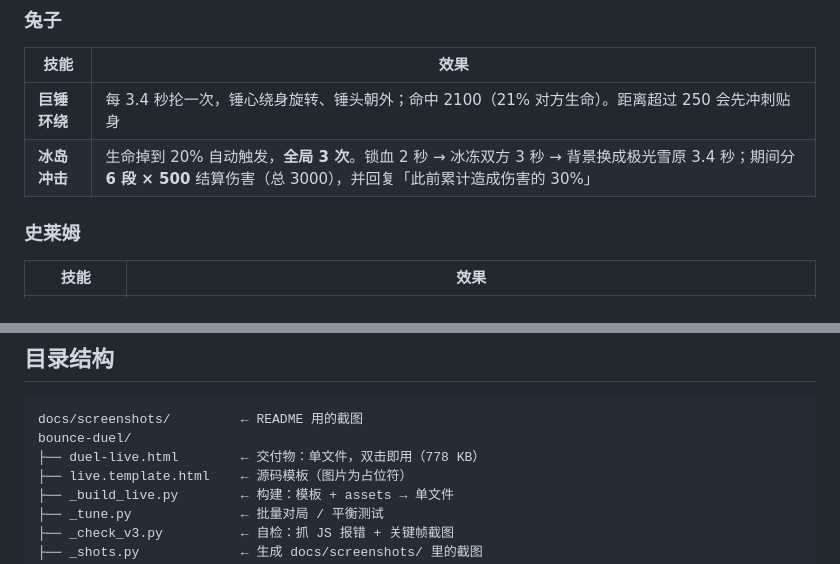
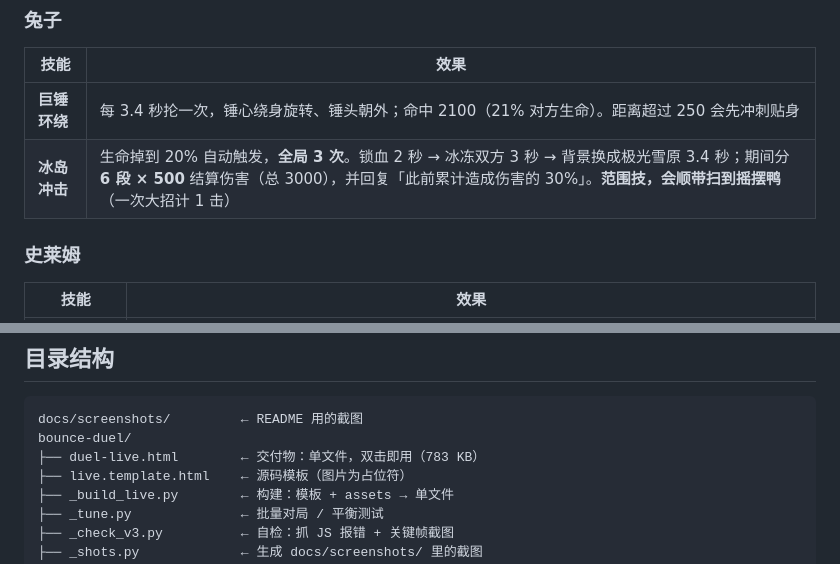
Before and after one commit to Yang1yangcz/bunny-vs-slime, a Markdown page: README.md, 2 parts joined by grey strips. Rendered like a GitHub page.

````diff
--- a/README.md
+++ b/README.md
@@ -39,7 +39,7 @@
 | 技能 | 效果 |
 |---|---|
 | **巨锤环绕** | 每 3.4 秒抡一次，锤心绕身旋转、锤头朝外；命中 2100（21% 对方生命）。距离超过 250 会先冲刺贴身 |
-| **冰岛冲击** | 生命掉到 20% 自动触发，**全局 3 次**。锁血 2 秒 → 冰冻双方 3 秒 → 背景换成极光雪原 3.4 秒；期间分 **6 段 × 500** 结算伤害（总 3000），并回复「此前累计造成伤害的 30%」 |
+| **冰岛冲击** | 生命掉到 20% 自动触发，**全局 3 次**。锁血 2 秒 → 冰冻双方 3 秒 → 背景换成极光雪原 3.4 秒；期间分 **6 段 × 500** 结算伤害（总 3000），并回复「此前累计造成伤害的 30%」。**范围技，会顺带扫到摇摆鸭**（一次大招计 1 击） |
 
 ### 史莱姆
 
@@ -226,7 +226,7 @@ __CFG.duck.buff.hpDefault = 0.25
 ```
 docs/screenshots/         ← README 用的截图
 bounce-duel/
-├── duel-live.html        ← 交付物：单文件，双击即用（778 KB）
+├── duel-live.html        ← 交付物：单文件，双击即用（783 KB）
 ├── live.template.html    ← 源码模板（图片为占位符）
 ├── _build_live.py        ← 构建：模板 + assets → 单文件
 ├── _tune.py              ← 批量对局 / 平衡测试
````
Also changed, not shown: other parts of README.md (+4 -3 lines), bounce-duel/CHANGELOG.md (+36 -0 lines), docs/screenshots/v3-buff-modal.png, docs/screenshots/v3-buffed.png, docs/screenshots/v3-designer.png, docs/screenshots/v3-duel.png, 3 other files.
